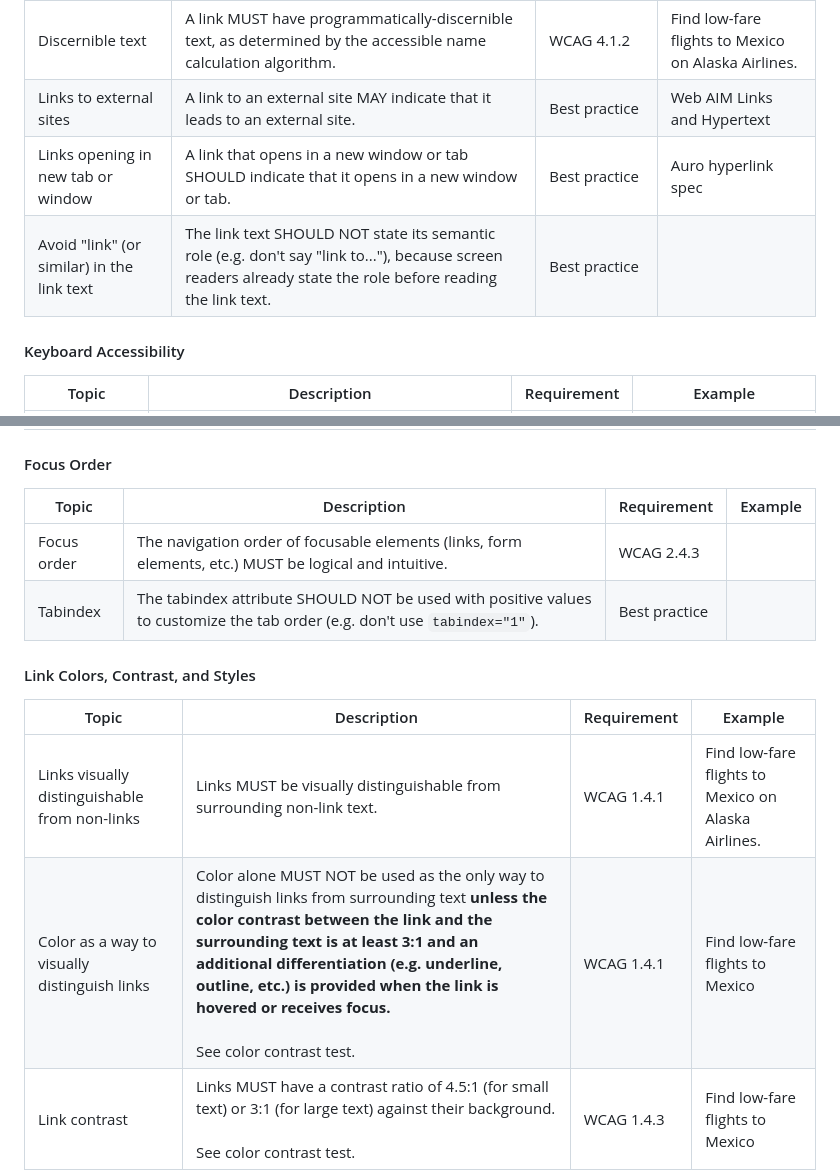
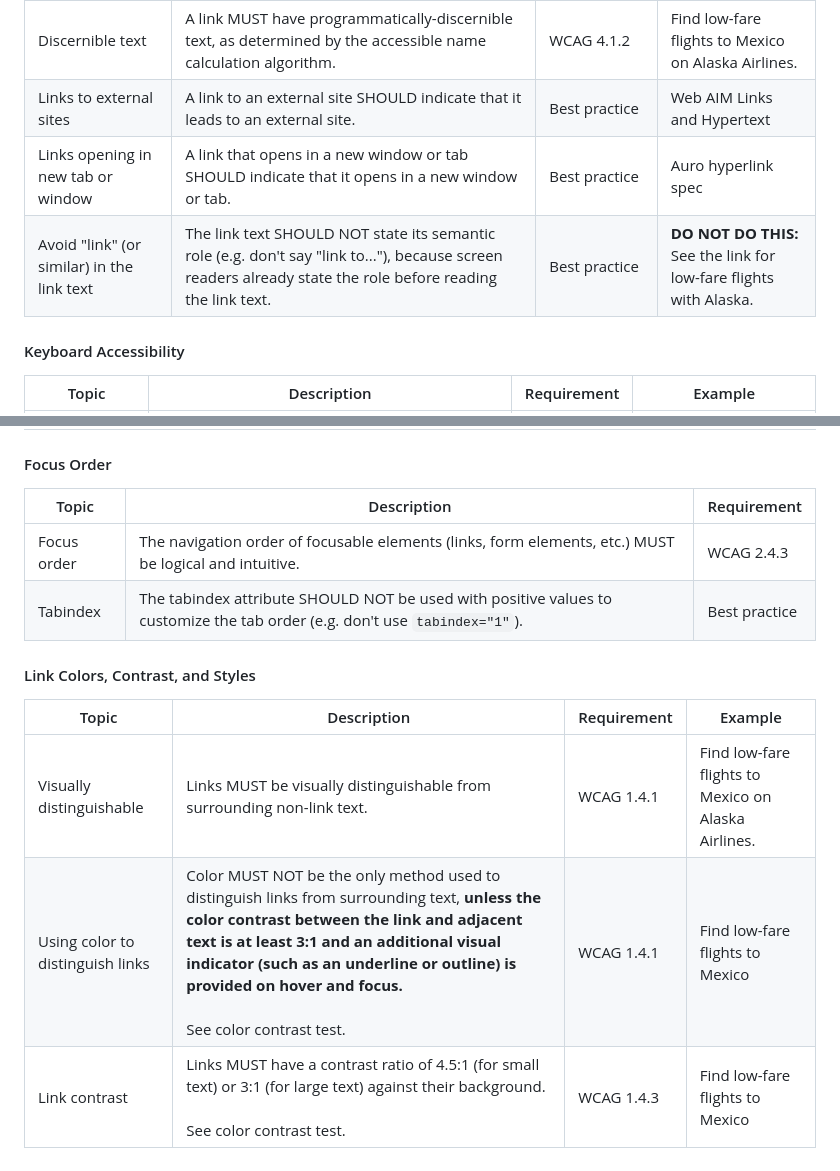
Before and after one commit to AlaskaAirlines/auro-hyperlink, a Markdown page: demo/a11y.md, 2 parts joined by grey strips. Rendered like a GitHub page.

Commit message:
docs: minor updates to a11y
Minor updates to the a11y support doc
based on current support policies

On branch dsande/allyTextChanges
Changes to be committed:
modified:   demo/a11y.md

```diff
--- a/demo/a11y.md
+++ b/demo/a11y.md
@@ -55,7 +55,7 @@ Reference [Accessibility Techniques for Links](https://dequeuniversity.com/check
     </tr>
     <tr>
       <td>Links to external sites</td>
-      <td>A link to an external site MAY indicate that it leads to an external site.</td>
+      <td>A link to an external site SHOULD indicate that it leads to an external site.</td>
       <td>Best practice</td>
       <td><auro-hyperlink href="https://webaim.org/techniques/hypertext/link_text" target="_blank" type="nav">Web AIM Links and Hypertext</auro-hyperlink></td>
     </tr>
@@ -69,7 +69,7 @@ Reference [Accessibility Techniques for Links](https://dequeuniversity.com/check
       <td>Avoid "link" (or similar) in the link text</td>
       <td>The link text SHOULD NOT state its semantic role (e.g. don't say "link to..."), because screen readers already state the role before reading the link text.</td>
       <td>Best practice</td>
-      <td></td>
+      <td><b>DO NOT DO THIS:</b><br>See the link for <auro-hyperlink href="https://www.alaskaair.com/en/flights-to-mexico">low-fare flights</auro-hyperlink> with Alaska.</td>
     </tr>
   </tbody>
 </table>
@@ -103,10 +103,10 @@ Reference [Accessibility Techniques for Links](https://dequeuniversity.com/check
 
 #### Focus Order
 
-| Topic | Description | Requirement | Example |
-|---|---|---|---|
-|Focus order|The navigation order of focusable elements (links, form elements, etc.) MUST be logical and intuitive.|WCAG 2.4.3||
-|Tabindex|The tabindex attribute SHOULD NOT be used with positive values to customize the tab order (e.g. don't use `tabindex="1"`).|Best practice||
+| Topic | Description | Requirement |
+|---|---|---|
+|Focus order|The navigation order of focusable elements (links, form elements, etc.) MUST be logical and intuitive.|WCAG 2.4.3|
+|Tabindex|The tabindex attribute SHOULD NOT be used with positive values to customize the tab order (e.g. don't use `tabindex="1"`).|Best practice|
 
 #### Link Colors, Contrast, and Styles
 
@@ -121,13 +121,14 @@ Reference [Accessibility Techniques for Links](https://dequeuniversity.com/check
   </thead>
   <tbody>
     <tr>
-      <td>Links visually distinguishable from non-links</td>
+      <td>Visually distinguishable</td>
       <td>Links MUST be visually distinguishable from surrounding non-link text.</td>
       <td>WCAG 1.4.1</td><td>Find <auro-hyperlink href="https://www.alaskaair.com/en/flights-to-mexico">low-fare flights to Mexico</auro-hyperlink> on Alaska Airlines.</td>
     </tr>
-    <tr>
-      <td>Color as a way to visually distinguish links</td>
-      <td>Color alone MUST NOT be used as the only way to distinguish links from surrounding text <strong>unless the color contrast between the link and the surrounding text is at least 3:1 and an additional differentiation (e.g. underline, outline, etc.) is provided when the link is hovered or receives focus.</strong><br><br>See <auro-hyperlink href="https://webaim.org/resources/contrastchecker/?fcolor=0074CB&amp;bcolor=222222" target="_blank">color contrast test</auro-hyperlink>.</td>
+      <td>Using color to distinguish links</td>
+      <td>
+        Color MUST NOT be the only method used to distinguish links from surrounding text, <strong>unless the color contrast between the link and adjacent text is at least 3:1 and an additional visual indicator (such as an underline or outline) is provided on hover and focus.</strong><br><br> See <auro-hyperlink href="https://webaim.org/resources/contrastchecker/?fcolor=0074CB&amp;bcolor=222222" target="_blank">color contrast test</auro-hyperlink>.
+      </td>
       <td>WCAG 1.4.1</td>
       <td><auro-hyperlink type="nav" href="https://www.alaskaair.com/en/flights-to-mexico">Find low-fare flights to Mexico</auro-hyperlink></td>
     </tr>
```
